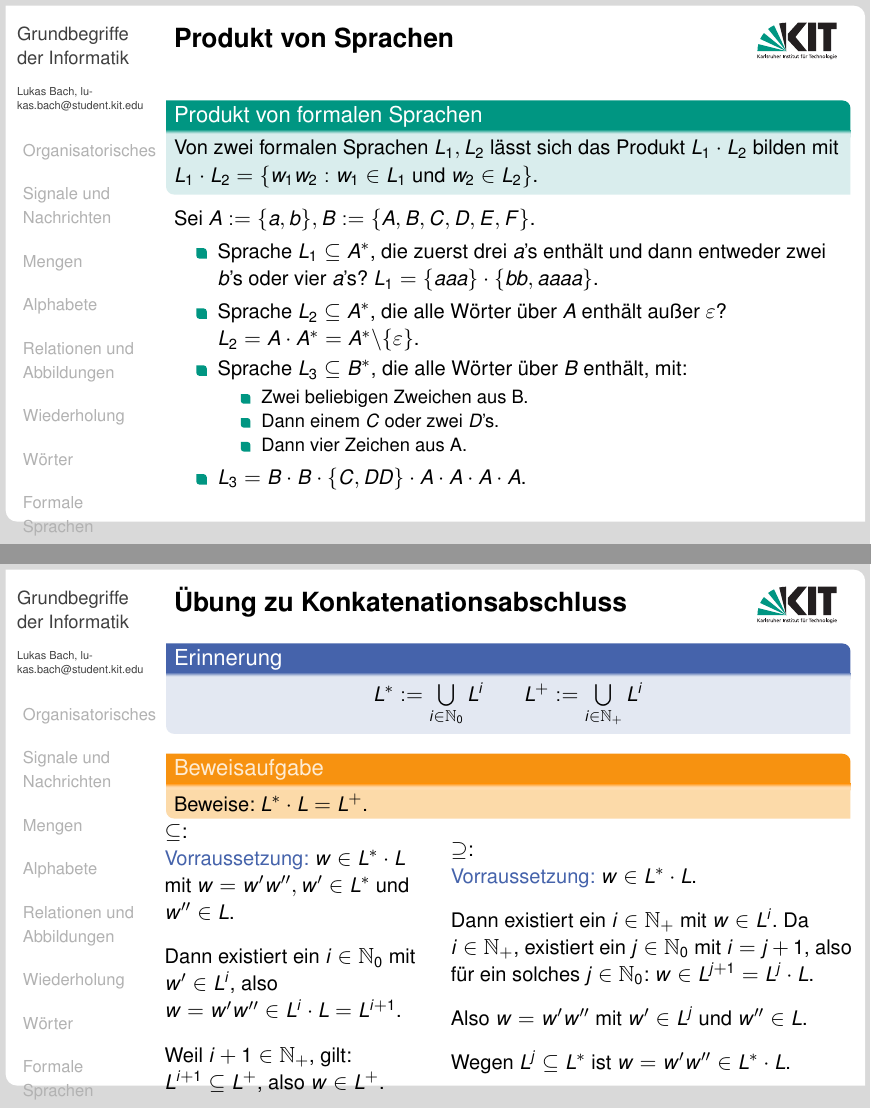
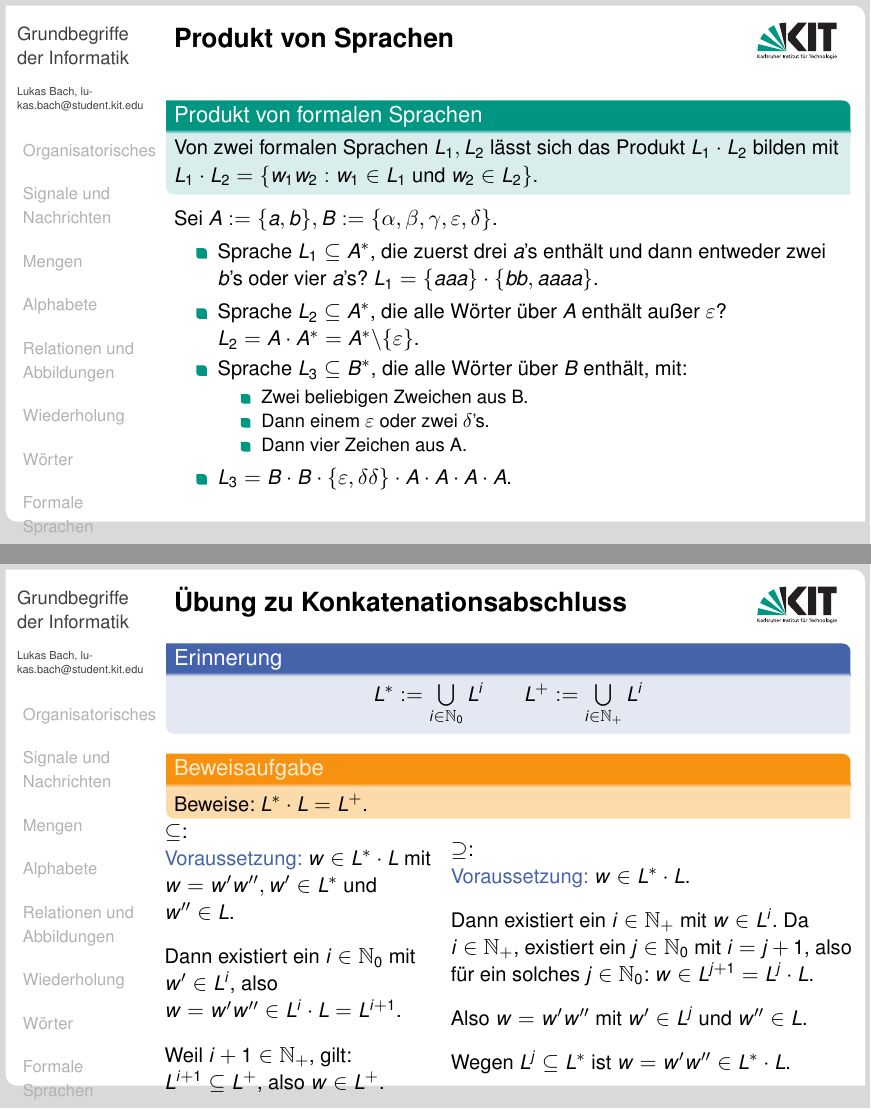
Before and after one commit to lukasbach/gbitutbeamer, LaTeX slides (slides_tutall.tex, which reads slide-tut04.tex): pages 73 and 80 of 97, joined at a grey line. Compiled offline with pdfLaTeX.

Commit message:
Minor corrections.

```diff
--- a/slide-tut04.tex
+++ b/slide-tut04.tex
@@ -135,7 +135,7 @@
 		Von zwei formalen Sprachen $L_1, L_2$ \pause lässt sich das Produkt \pause $L_1 \cdot L_2$ \pause bilden mit \pause $L_1 \cdot L_2 = \{w_1w_2 : w_1 \in L_1 $ und $w_2 \in L_2 \}$.
 	\end{block}
 
-	Sei $A := \{a, b\}, B := \{A, B, C, D, E, F\}$.
+	Sei $A := \{a, b\}, B := \{\alpha, \beta, \gamma, \epsilon, \delta\}$.
 
 	\begin{itemize}
 		\pitem Sprache $L_1 \subseteq A^*$, die zuerst drei $a$'s enthält und dann entweder zwei $b$'s oder vier $a$'s? $L_1 = \{aaa\}\cdot\{bb,aaaa\}$.
@@ -143,10 +143,10 @@
 		\pitem Sprache $L_3 \subseteq B^*$, die alle Wörter über $B$ enthält, mit:
 		\begin{itemize}
 			\p\item Zwei beliebigen Zweichen aus B.
-			\p\item Dann einem $C$ oder zwei $D$'s.
+			\p\item Dann einem $\epsilon$ oder zwei $\delta$'s.
 			\p\item Dann vier Zeichen aus A.
 		\end{itemize}
-		\pitem $L_3 \p = B \cdot B \cdot \{C, DD\} \cdot A \cdot A \cdot A \cdot A$.
+		\pitem $L_3 \p = B \cdot B \cdot \{\epsilon, \delta\delta\} \cdot A \cdot A \cdot A \cdot A$.
 	\end{itemize}
 \end{frame}
 
@@ -284,7 +284,7 @@
 		\begin{column}{0.4\textwidth}
 			$\subseteq$:
 
-			\p\markBlue{Vorraussetzung:} \p $w \in L^* \cdot L$ mit $w = w'w'', w' \in L^*$ und $w'' \in L$.
+			\p\markBlue{Voraussetzung:} \p $w \in L^* \cdot L$ mit $w = w'w'', w' \in L^*$ und $w'' \in L$.
 
 			\vspace{.3cm}
 
@@ -298,7 +298,7 @@
 		\begin{column}{0.6\textwidth}
 			$\supseteq$:
 
-			\p\markBlue{Vorraussetzung:} \p $w \in L^*\cdot L$.
+			\p\markBlue{Voraussetzung:} \p $w \in L^*\cdot L$.
 
 			\vspace{.3cm}
 
```
Also changed, not shown: slide-tut04.tex (6 more changed lines).
